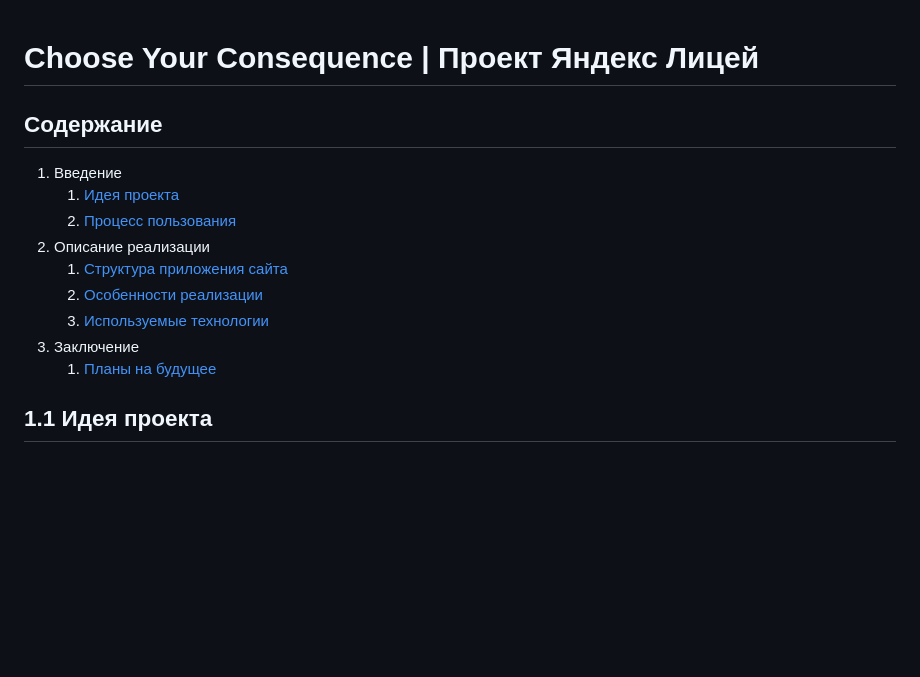
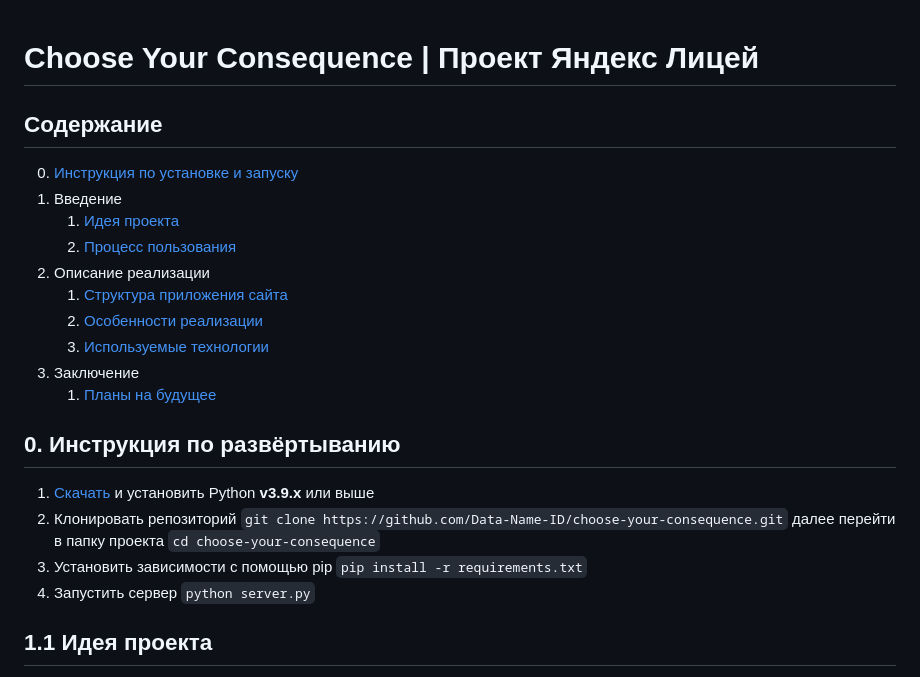
Before and after one commit to Data-Name-ID/choose-your-consequence, a Markdown page: README.md, the part around the change printed below. Drawn GitHub-style; blank space fills up the shorter version.

```diff
--- a/README.md
+++ b/README.md
@@ -1,5 +1,7 @@
 # Choose Your Consequence | Проект Яндекс Лицей
+
 ## Содержание
+0. [Инструкция по установке и запуску](#0-инструкция-по-установке-и-запуску)
 1.  Введение
     1.  [Идея проекта](#11-идея-проекта)
     2.  [Процесс пользования](#12-процесс-пользования)
@@ -9,4 +11,11 @@
     3.  [Используемые технологии](#23-используемые-технологии)
 3.  Заключение
     1. [Планы на будущее](#31-планы-на-будущее)
+
+## 0. Инструкция по развёртыванию
+1. [Скачать](https://www.python.org/ftp/python/3.9.13/python-3.9.13-amd64.exe) и установить Python **v3.9.x** или выше
+2. Клонировать репозиторий `git clone https://github.com/Data-Name-ID/choose-your-consequence.git` далее перейти в папку проекта `cd choose-your-consequence`
+3. Установить зависимости с помощью pip `pip install -r requirements.txt`
+4. Запустить сервер `python server.py`
+
 ## 1.1 Идея проекта
```
Also changed, not shown: other parts of README.md (+41 -32 lines).
